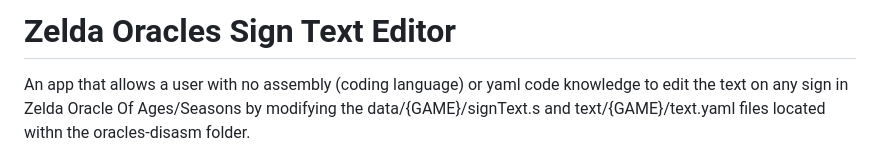
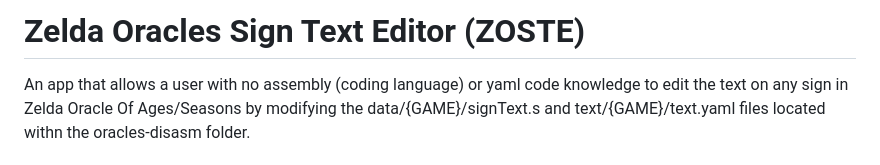
Before and after one commit to josephanimate2021/Zelda-Oracles-Sign-Text-Editor, a Markdown page: README.md, the part around the change. Rendered like a GitHub page.

```diff
--- a/README.md
+++ b/README.md
@@ -1,4 +1,4 @@
-# Zelda Oracles Sign Text Editor
+# Zelda Oracles Sign Text Editor (ZOSTE)
 An app that allows a user with no assembly (coding language) or yaml code knowledge to edit the text on any sign in Zelda Oracle Of Ages/Seasons by modifying the
 data/{GAME}/signText.s and text/{GAME}/text.yaml files located withn the oracles-disasm folder.
 ## How It Works
```
